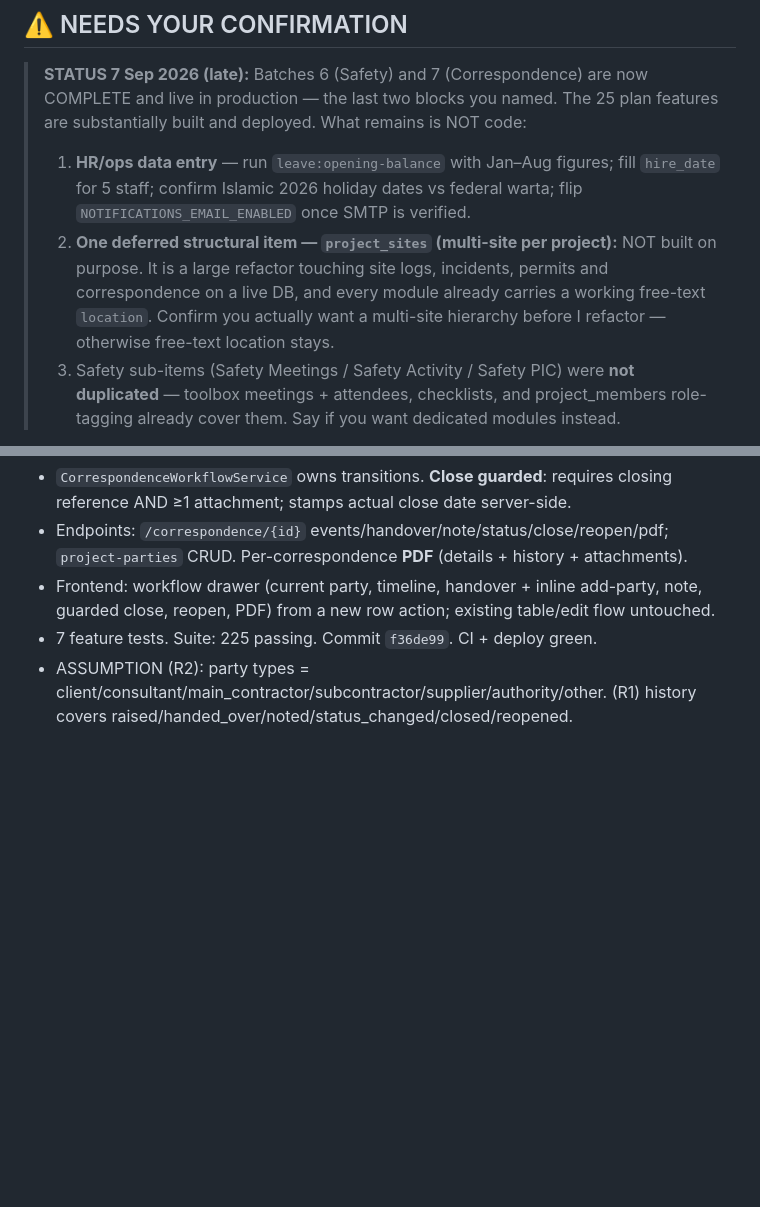
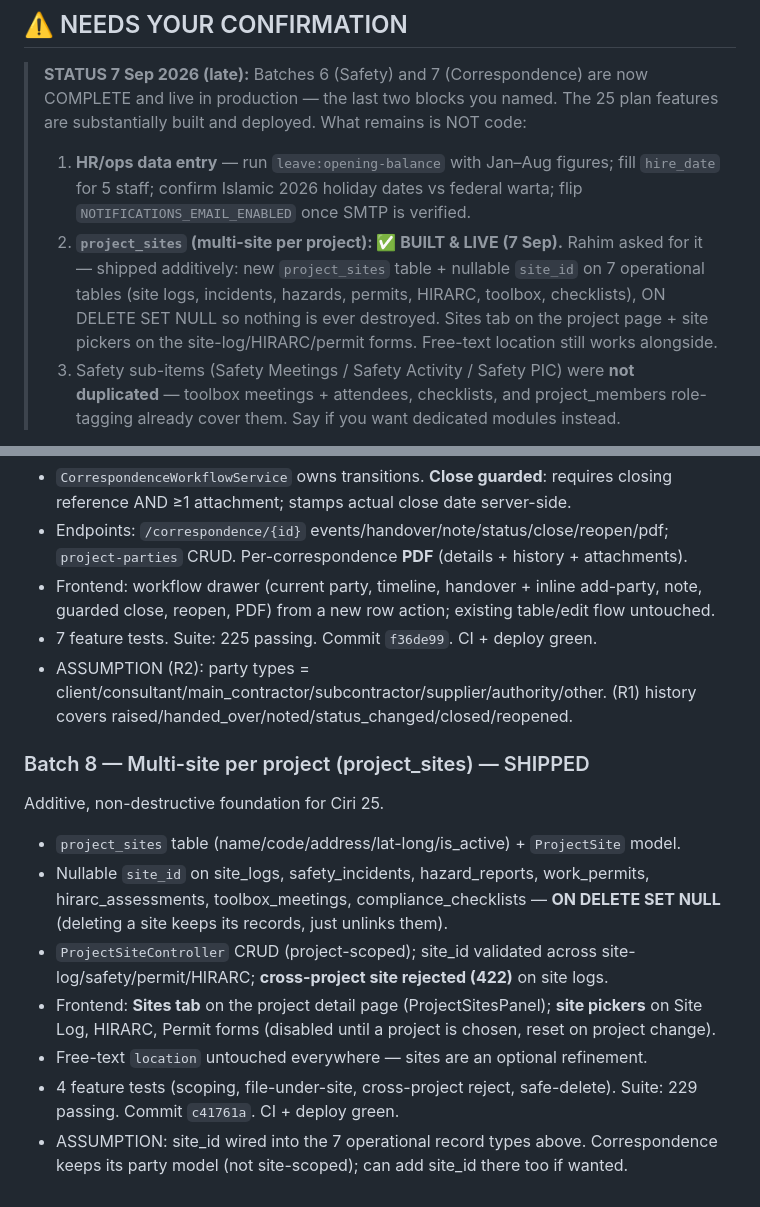
Before and after one commit to chillocreative/mge-system, a Markdown page: MGE_PROGRESS.md, 2 parts joined by grey strips. Drawn GitHub-style; blank space fills up the shorter version.

Commit message:
docs: record multi-site (project_sites) shipped
Co-Authored-By: Claude Opus 4.8 <noreply@anthropic.com>

```diff
--- a/MGE_PROGRESS.md
+++ b/MGE_PROGRESS.md
@@ -30,7 +30,7 @@ Rahim reviewed the outstanding risks and chose to proceed. Recorded here so the
 
 > **STATUS 7 Sep 2026 (late):** Batches 6 (Safety) and 7 (Correspondence) are now COMPLETE and live in production — the last two blocks you named. The 25 plan features are substantially built and deployed. What remains is NOT code:
 > 1. **HR/ops data entry** — run `leave:opening-balance` with Jan–Aug figures; fill `hire_date` for 5 staff; confirm Islamic 2026 holiday dates vs federal warta; flip `NOTIFICATIONS_EMAIL_ENABLED` once SMTP is verified.
-> 2. **One deferred structural item — `project_sites` (multi-site per project):** NOT built on purpose. It is a large refactor touching site logs, incidents, permits and correspondence on a live DB, and every module already carries a working free-text `location`. Confirm you actually want a multi-site hierarchy before I refactor — otherwise free-text location stays.
+> 2. **`project_sites` (multi-site per project): ✅ BUILT & LIVE (7 Sep).** Rahim asked for it — shipped additively: new `project_sites` table + nullable `site_id` on 7 operational tables (site logs, incidents, hazards, permits, HIRARC, toolbox, checklists), ON DELETE SET NULL so nothing is ever destroyed. Sites tab on the project page + site pickers on the site-log/HIRARC/permit forms. Free-text location still works alongside.
 > 3. Safety sub-items (Safety Meetings / Safety Activity / Safety PIC) were **not duplicated** — toolbox meetings + attendees, checklists, and project_members role-tagging already cover them. Say if you want dedicated modules instead.
 
 Ordered by how much damage a wrong answer causes.
@@ -623,3 +623,13 @@ Purely additive; existing project_correspondences rows untouched.
 - Frontend: workflow drawer (current party, timeline, handover + inline add-party, note, guarded close, reopen, PDF) from a new row action; existing table/edit flow untouched.
 - 7 feature tests. Suite: 225 passing. Commit `f36de99`. CI + deploy green.
 - ASSUMPTION (R2): party types = client/consultant/main_contractor/subcontractor/supplier/authority/other. (R1) history covers raised/handed_over/noted/status_changed/closed/reopened.
+
+### Batch 8 — Multi-site per project (project_sites) — SHIPPED
+Additive, non-destructive foundation for Ciri 25.
+- `project_sites` table (name/code/address/lat-long/is_active) + `ProjectSite` model.
+- Nullable `site_id` on site_logs, safety_incidents, hazard_reports, work_permits, hirarc_assessments, toolbox_meetings, compliance_checklists — **ON DELETE SET NULL** (deleting a site keeps its records, just unlinks them).
+- `ProjectSiteController` CRUD (project-scoped); site_id validated across site-log/safety/permit/HIRARC; **cross-project site rejected (422)** on site logs.
+- Frontend: **Sites tab** on the project detail page (ProjectSitesPanel); **site pickers** on Site Log, HIRARC, Permit forms (disabled until a project is chosen, reset on project change).
+- Free-text `location` untouched everywhere — sites are an optional refinement.
+- 4 feature tests (scoping, file-under-site, cross-project reject, safe-delete). Suite: 229 passing. Commit `c41761a`. CI + deploy green.
+- ASSUMPTION: site_id wired into the 7 operational record types above. Correspondence keeps its party model (not site-scoped); can add site_id there too if wanted.
```
